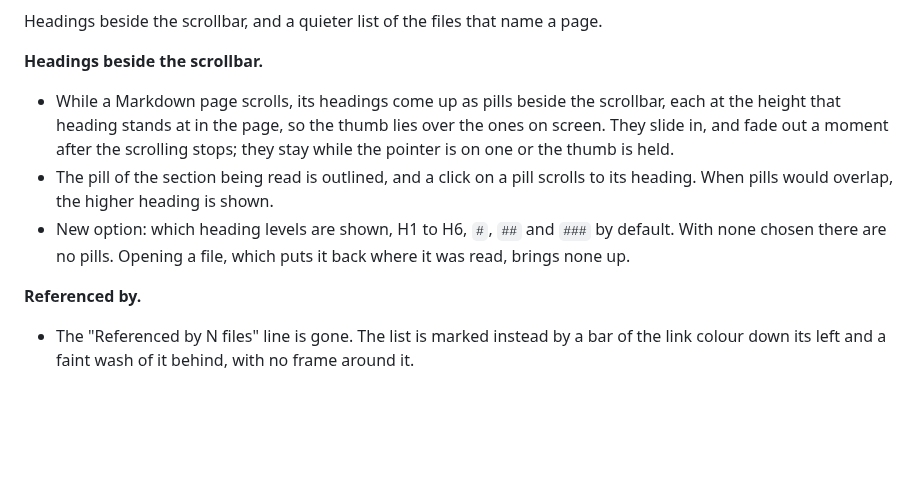
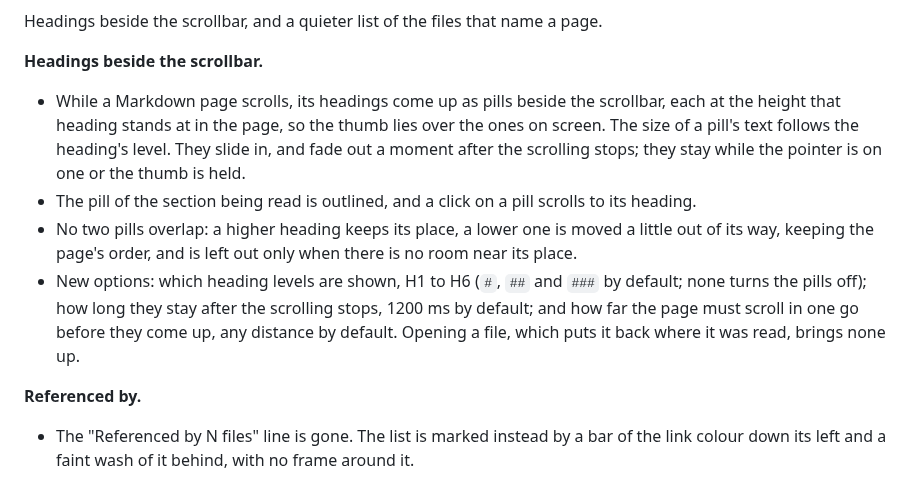
Before and after one commit to sebuju/docs-panel, a Markdown page: .github/releases/v0.12.0.md, the part around the change. Drawn GitHub-style; blank space fills up the shorter version.

```diff
--- a/.github/releases/v0.12.0.md
+++ b/.github/releases/v0.12.0.md
@@ -1,9 +1,10 @@
 Headings beside the scrollbar, and a quieter list of the files that name a page.
 
 **Headings beside the scrollbar.**
-- While a Markdown page scrolls, its headings come up as pills beside the scrollbar, each at the height that heading stands at in the page, so the thumb lies over the ones on screen. They slide in, and fade out a moment after the scrolling stops; they stay while the pointer is on one or the thumb is held.
-- The pill of the section being read is outlined, and a click on a pill scrolls to its heading. When pills would overlap, the higher heading is shown.
-- New option: which heading levels are shown, H1 to H6, `#`, `##` and `###` by default. With none chosen there are no pills. Opening a file, which puts it back where it was read, brings none up.
+- While a Markdown page scrolls, its headings come up as pills beside the scrollbar, each at the height that heading stands at in the page, so the thumb lies over the ones on screen. The size of a pill's text follows the heading's level. They slide in, and fade out a moment after the scrolling stops; they stay while the pointer is on one or the thumb is held.
+- The pill of the section being read is outlined, and a click on a pill scrolls to its heading.
+- No two pills overlap: a higher heading keeps its place, a lower one is moved a little out of its way, keeping the page's order, and is left out only when there is no room near its place.
+- New options: which heading levels are shown, H1 to H6 (`#`, `##` and `###` by default; none turns the pills off); how long they stay after the scrolling stops, 1200 ms by default; and how far the page must scroll in one go before they come up, any distance by default. Opening a file, which puts it back where it was read, brings none up.
 
 **Referenced by.**
 - The "Referenced by N files" line is gone. The list is marked instead by a bar of the link colour down its left and a faint wash of it behind, with no frame around it.
```
Also changed, not shown: README.md (+12 -6 lines), .github/readme/options-tags.png, .github/readme/options.png, 4 other files.
